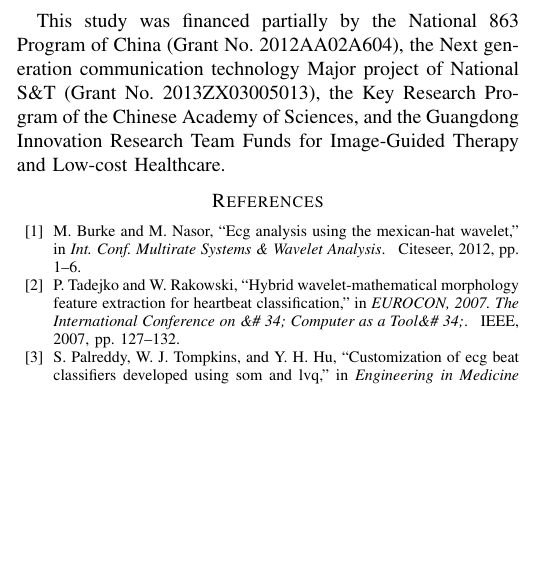
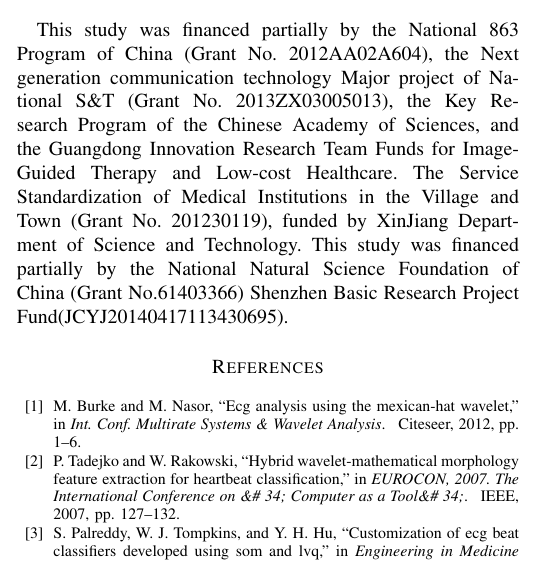
Before and after one commit to yanyan-cas/Papers, a LaTeX paper (RBM/RBM.tex): part of one column of page 8 of 9, cut so that both start at the same text, the shorter picture padded with empty space. The pictures show the PDF file RBM/RBM.pdf that the author committed with the source.

Commit message:
Acknowledgment changed.
Acknowledgement changed.

```diff
--- a/RBM/RBM.tex
+++ b/RBM/RBM.tex
@@ -905,7 +905,7 @@ This study shows that how a restricted Boltzmann machine works with large scale
 An optimization method is proposed for multi-lead heartbeat classification. The system shows better result with this method. Also the method is acting on the output of the deep belief network. The combined result is $98.829\%$ in two channels which is better than with only one channel. For different channel shows diverse degrees of the components, the result confirmed that optimal algorithm substantially boosts the accuracy of the heartbeat classification with multi-lead. From the filtering process, the deep belief network is well robust with the original data has noise.
 
 \section*{Acknowledgment}
-This study was financed partially by the National 863 Program of China (Grant No. 2012AA02A604), the Next generation communication technology Major project of National S\&T (Grant No. 2013ZX03005013), the Key Research Program of the Chinese Academy of Sciences, and the Guangdong Innovation Research Team Funds for Image-Guided Therapy and Low-cost Healthcare.
+This study was financed partially by the National 863 Program of China (Grant No. 2012AA02A604), the Next generation communication technology Major project of National S\&T (Grant No. 2013ZX03005013), the Key Research Program of the Chinese Academy of Sciences, and the Guangdong Innovation Research Team Funds for Image-Guided Therapy and Low-cost Healthcare. The Service Standardization of Medical Institutions in the Village and Town (Grant No. 201230119), funded by XinJiang Department of Science and Technology. This study was financed partially by the National Natural Science Foundation of China (Grant No.61403366)， Shenzhen Basic Research Project Fund(JCYJ20140417113430695).
 % trigger a \newpage just before the given reference
 % number - used to balance the columns on the last page
 % adjust value as needed - may need to be readjusted if
```
Also changed, not shown: RBM/RBM.pdf, 3 other files.
